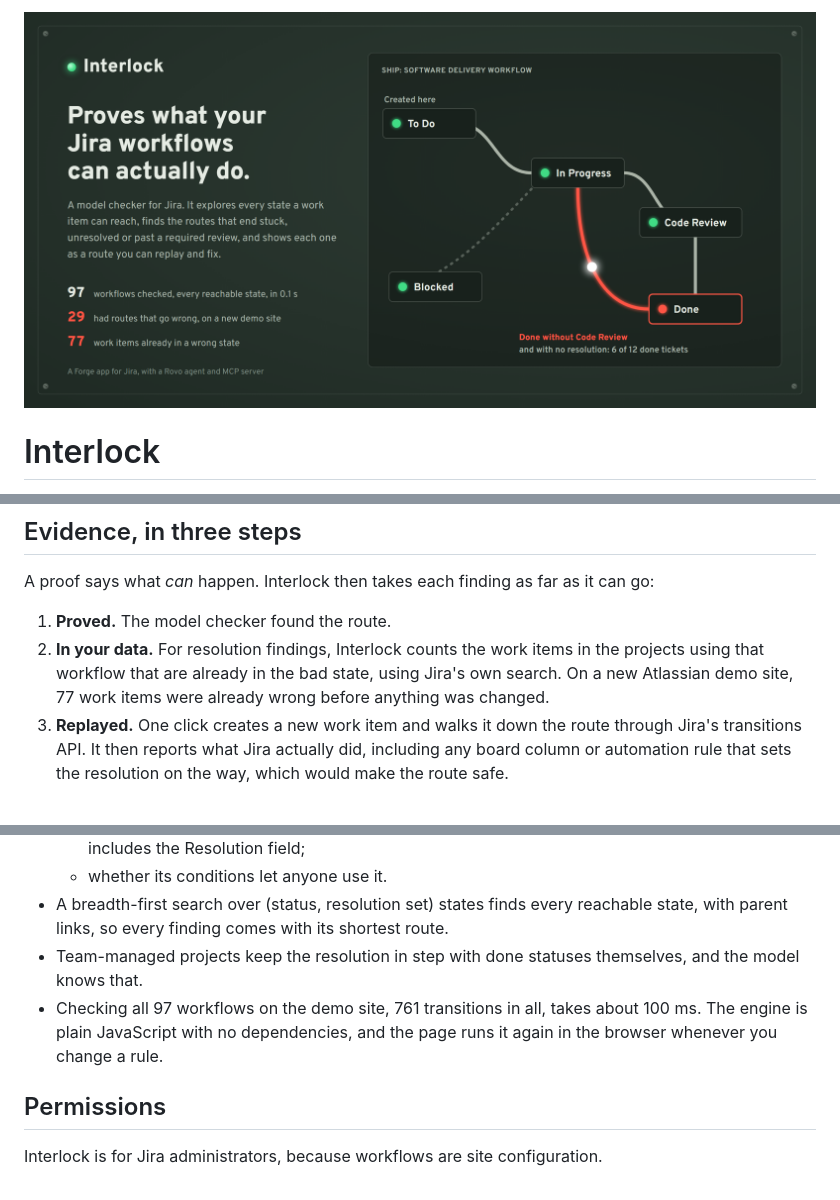
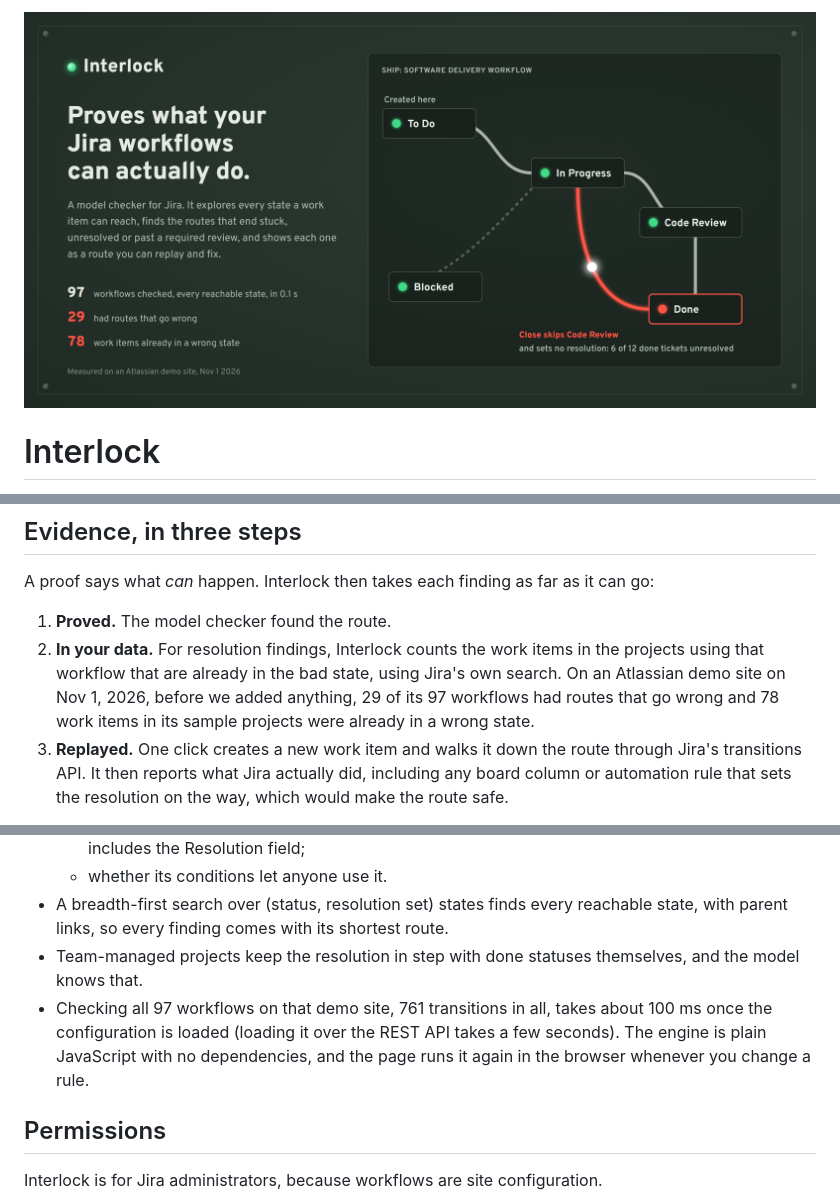
Before and after one commit to RohanGlitched/interlock, a Markdown page: README.md, 3 parts joined by grey strips. GitHub-like rendering; pictures changed too: docs/cover.png.

Commit message:
Dated, consistent numbers in README and cover; cover callout names the transition

```diff
--- a/README.md
+++ b/README.md
@@ -24,7 +24,7 @@ Each finding comes with the shortest route that breaks the property, from creati
 A proof says what *can* happen. Interlock then takes each finding as far as it can go:
 
 1. **Proved.** The model checker found the route.
-2. **In your data.** For resolution findings, Interlock counts the work items in the projects using that workflow that are already in the bad state, using Jira's own search. On a new Atlassian demo site, 77 work items were already wrong before anything was changed.
+2. **In your data.** For resolution findings, Interlock counts the work items in the projects using that workflow that are already in the bad state, using Jira's own search. On an Atlassian demo site on Nov 1, 2026, before we added anything, 29 of its 97 workflows had routes that go wrong and 78 work items in its sample projects were already in a wrong state.
 3. **Replayed.** One click creates a new work item and walks it down the route through Jira's transitions API. It then reports what Jira actually did, including any board column or automation rule that sets the resolution on the way, which would make the route safe.
 
 Then **fix at the cause**: for resolution findings, Interlock adds *Set resolution* or *Clear resolution* to the transitions involved. Jira validates the change first, and Interlock saves it only when an admin clicks Apply. The whole site is then proved again.
@@ -51,7 +51,7 @@ On a site with no software project, **Add the Ship demo project** builds a reali
   - whether its conditions let anyone use it.
 - A breadth-first search over (status, resolution set) states finds every reachable state, with parent links, so every finding comes with its shortest route.
 - Team-managed projects keep the resolution in step with done statuses themselves, and the model knows that.
-- Checking all 97 workflows on the demo site, 761 transitions in all, takes about 100 ms. The engine is plain JavaScript with no dependencies, and the page runs it again in the browser whenever you change a rule.
+- Checking all 97 workflows on that demo site, 761 transitions in all, takes about 100 ms once the configuration is loaded (loading it over the REST API takes a few seconds). The engine is plain JavaScript with no dependencies, and the page runs it again in the browser whenever you change a rule.
 
 ## Permissions
 
```
Also changed, not shown: 1 other file.
